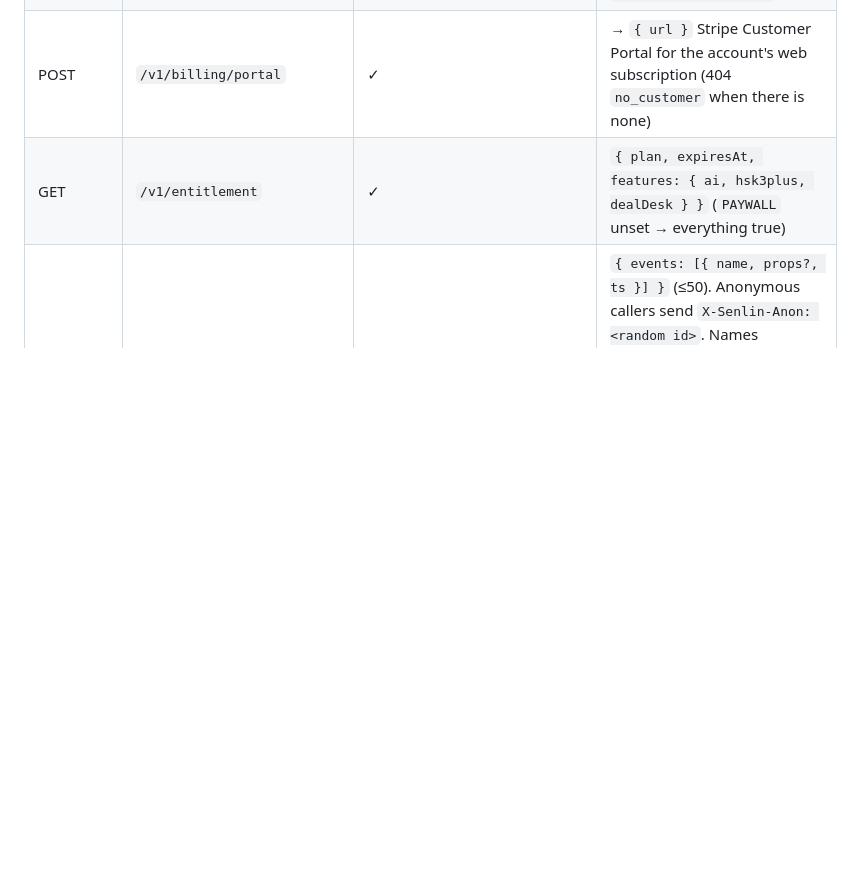
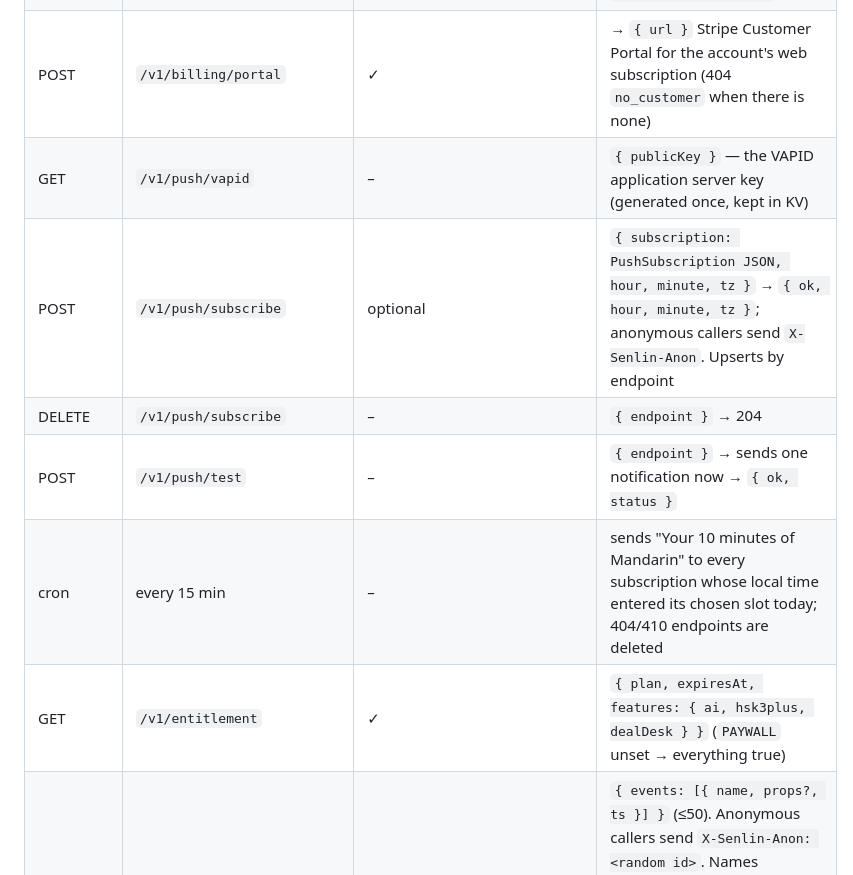
Before and after one commit to Forrest-Jones/Mandarin-The-SenLin-Way, a Markdown page: server/API.md, the part around the change. Drawn GitHub-style; blank space fills up the shorter version.

```diff
--- a/server/API.md
+++ b/server/API.md
@@ -21,6 +21,11 @@ Errors are `{ "error": "<code>", "message"?: "..." }`; limits are `429 { "error"
 | GET | `/v1/billing/plans` | – | `{ plans: [{ id, name, price, currency, interval, trialDays, perMonth?, savePct?, highlight?, launchOffer?, rcPackage, sku, web }], web, portal, paywall }` — the catalogue (`monthly` $11.99, `yearly` $59.99 with a 7-day trial, `lifetime` $149.99); `web` per plan = purchasable through Stripe on this deployment |
 | POST | `/v1/billing/checkout` | ✓ | `{ plan }` → `{ url, id, plan }`: a Stripe Checkout session (subscription mode with `trial_period_days` for yearly, payment mode for lifetime), `client_reference_id` = user id, returns to `SITE_URL#/pro/thanks` |
 | POST | `/v1/billing/portal` | ✓ | → `{ url }` Stripe Customer Portal for the account's web subscription (404 `no_customer` when there is none) |
+| GET | `/v1/push/vapid` | – | `{ publicKey }` — the VAPID application server key (generated once, kept in KV) |
+| POST | `/v1/push/subscribe` | optional | `{ subscription: PushSubscription JSON, hour, minute, tz }` → `{ ok, hour, minute, tz }`; anonymous callers send `X-Senlin-Anon`. Upserts by endpoint |
+| DELETE | `/v1/push/subscribe` | – | `{ endpoint }` → 204 |
+| POST | `/v1/push/test` | – | `{ endpoint }` → sends one notification now → `{ ok, status }` |
+| cron | every 15 min | – | sends "Your 10 minutes of Mandarin" to every subscription whose local time entered its chosen slot today; 404/410 endpoints are deleted |
 | GET | `/v1/entitlement` | ✓ | `{ plan, expiresAt, features: { ai, hsk3plus, dealDesk } }` (`PAYWALL` unset → everything true) |
 | POST | `/v1/events` | optional | `{ events: [{ name, props?, ts }] }` (≤50). Anonymous callers send `X-Senlin-Anon: <random id>`. Names whitelisted: lesson_start, lesson_done, review, talk_start, talk_end, write_quiz, tone_drill, install, purchase, error, visit, say, sign_in → 204 |
 | POST | `/v1/errors` | optional | `{ message, stack?, url?, version? }` → 204 |
```
Also changed, not shown: README.md (+2 -0 lines).
